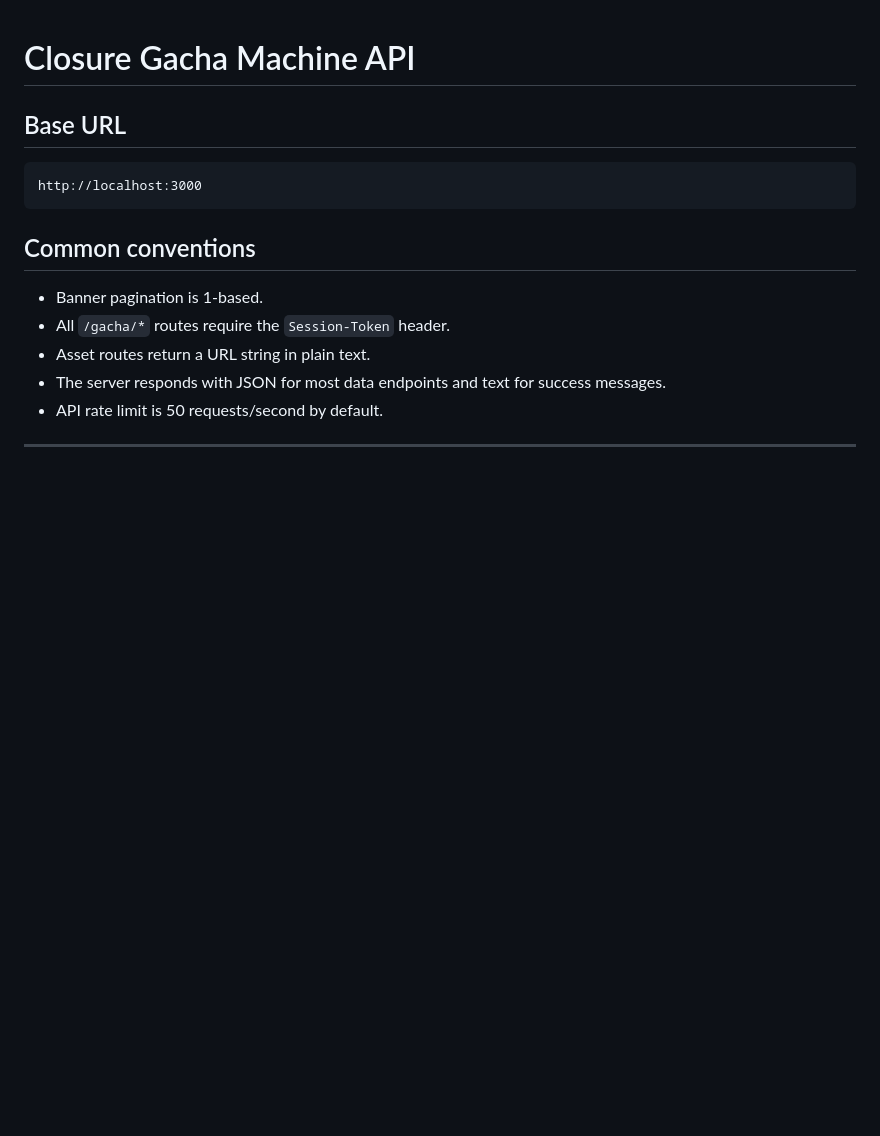
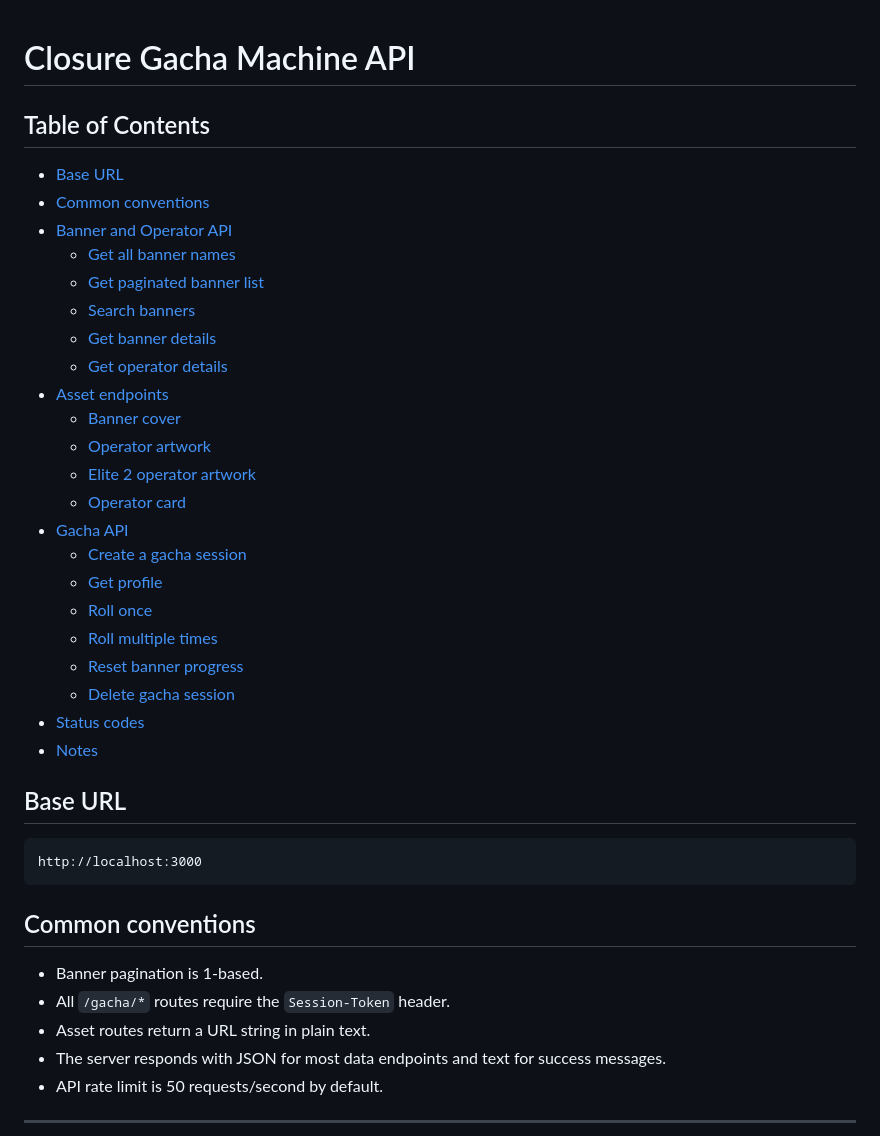
Before and after one commit to NagiEight/closure_gacha_machine, a Markdown page: cgm-backend/README.md, the part around the change. Rendered like a GitHub page; blank space fills up the shorter version.

Commit message:
add a TOC to api docs for easier navigation

```diff
--- a/cgm-backend/README.md
+++ b/cgm-backend/README.md
@@ -1,4 +1,29 @@
 # Closure Gacha Machine API
+
+## Table of Contents
+
+- [Base URL](#base-url)
+- [Common conventions](#common-conventions)
+- [Banner and Operator API](#banner-and-operator-api)
+  - [Get all banner names](#get-all-banner-names)
+  - [Get paginated banner list](#get-paginated-banner-list)
+  - [Search banners](#search-banners)
+  - [Get banner details](#get-banner-details)
+  - [Get operator details](#get-operator-details)
+- [Asset endpoints](#asset-endpoints)
+  - [Banner cover](#banner-cover)
+  - [Operator artwork](#operator-artwork)
+  - [Elite 2 operator artwork](#elite-2-operator-artwork)
+  - [Operator card](#operator-card)
+- [Gacha API](#gacha-api)
+  - [Create a gacha session](#create-a-gacha-session)
+  - [Get profile](#get-profile)
+  - [Roll once](#roll-once)
+  - [Roll multiple times](#roll-multiple-times)
+  - [Reset banner progress](#reset-banner-progress)
+  - [Delete gacha session](#delete-gacha-session)
+- [Status codes](#status-codes)
+- [Notes](#notes)
 
 ## Base URL
 
```
